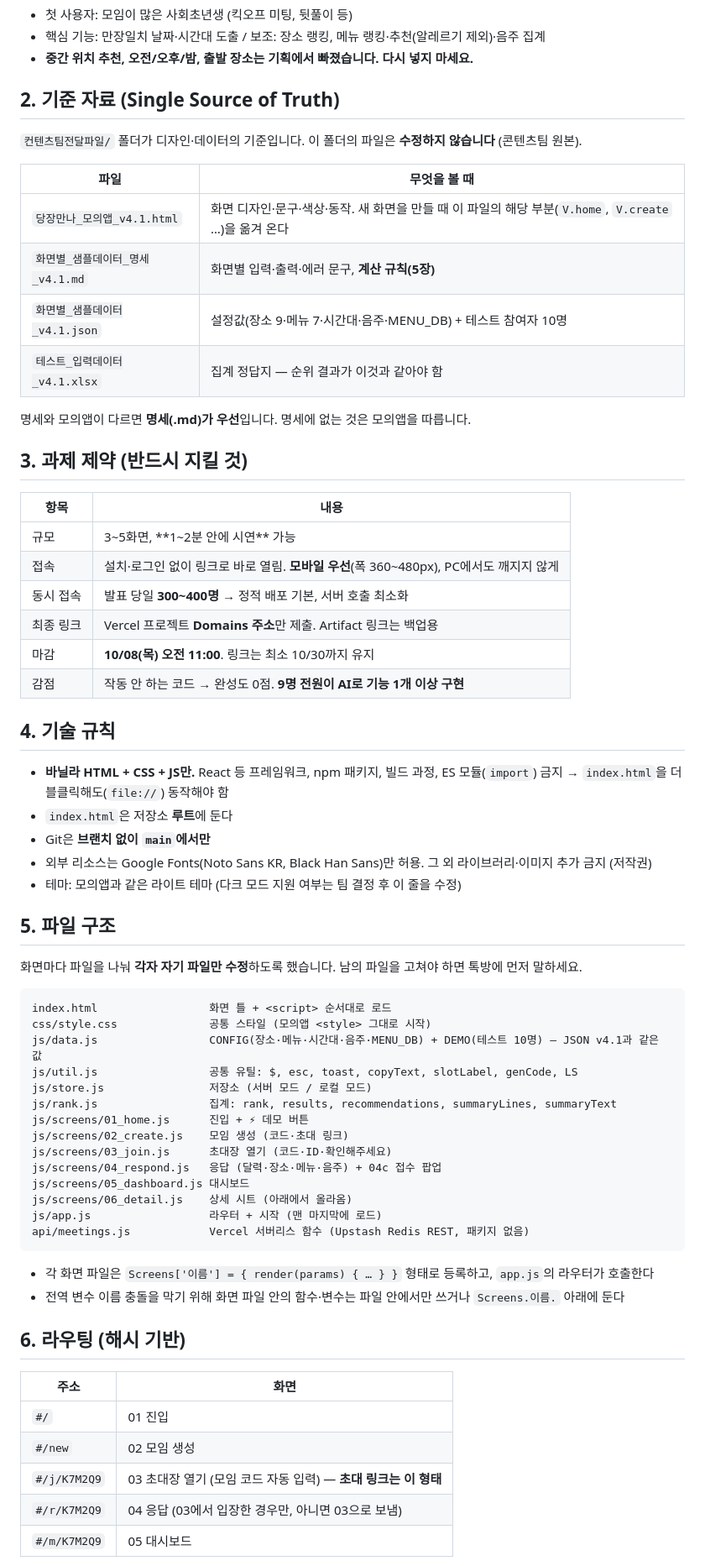
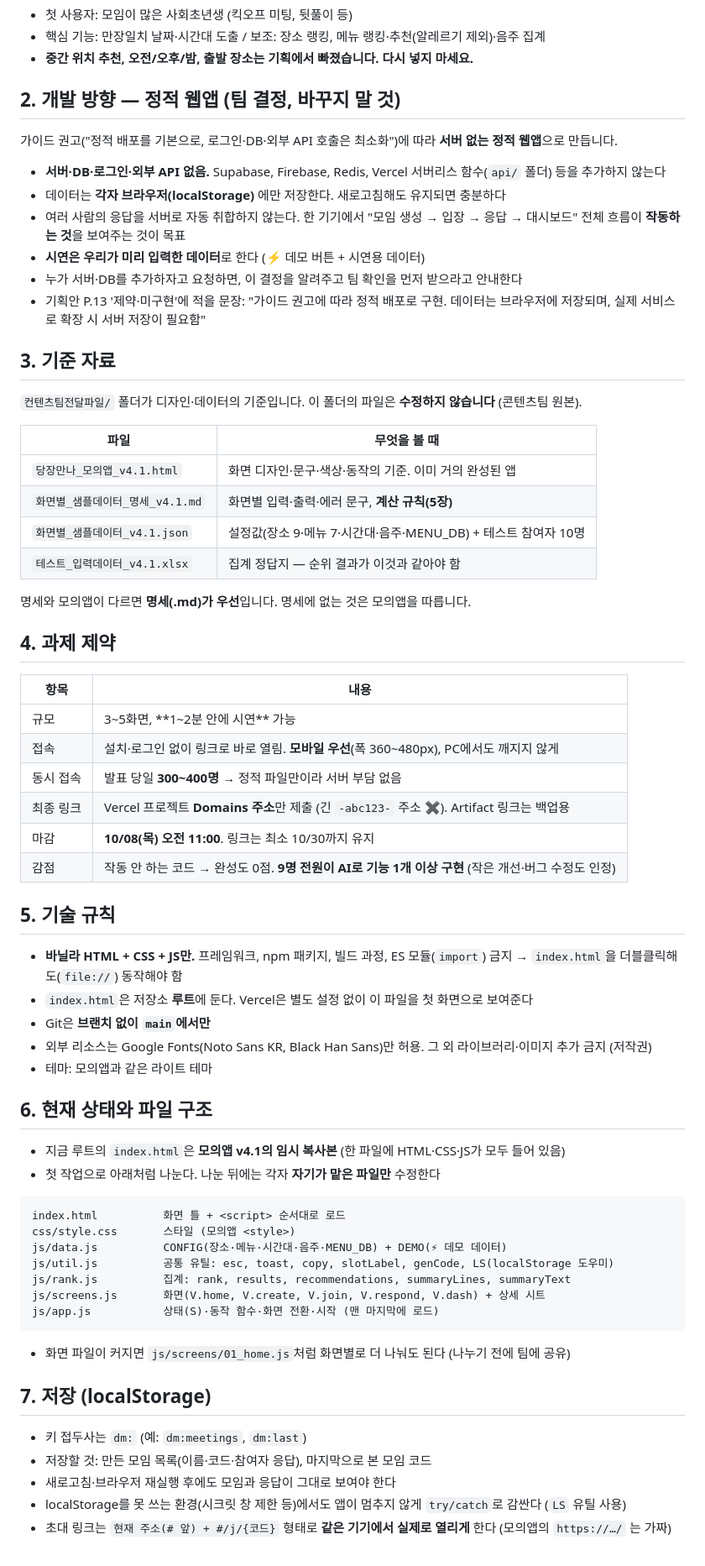
Before and after one commit to hyunseo912/b-5, a Markdown page: CLAUDE.md, the part around one of its changes. Shown at 84% size. GitHub-like rendering.

Commit message:
[현서] CLAUDE.md를 정적 웹앱 버전으로 수정 (서버·DB 제거, 브라우저 저장·시연 데이터 기준)
Co-Authored-By: Claude Opus 5.5 <noreply@anthropic.com>

````diff
--- a/CLAUDE.md
+++ b/CLAUDE.md
@@ -12,69 +12,71 @@ Claude Code가 이 저장소에서 작업할 때 반드시 따르는 규칙입
 - 핵심 기능: 만장일치 날짜·시간대 도출 / 보조: 장소 랭킹, 메뉴 랭킹·추천(알레르기 제외)·음주 집계
 - **중간 위치 추천, 오전/오후/밤, 출발 장소는 기획에서 빠졌습니다. 다시 넣지 마세요.**
 
-## 2. 기준 자료 (Single Source of Truth)
+## 2. 개발 방향 — 정적 웹앱 (팀 결정, 바꾸지 말 것)
+
+가이드 권고("정적 배포를 기본으로, 로그인·DB·외부 API 호출은 최소화")에 따라 **서버 없는 정적 웹앱**으로 만듭니다.
+
+- **서버·DB·로그인·외부 API 없음.** Supabase, Firebase, Redis, Vercel 서버리스 함수(`api/` 폴더) 등을 추가하지 않는다
+- 데이터는 **각자 브라우저(localStorage)** 에만 저장한다. 새로고침해도 유지되면 충분하다
+- 여러 사람의 응답을 서버로 자동 취합하지 않는다. 한 기기에서 "모임 생성 → 입장 → 응답 → 대시보드" 전체 흐름이 **작동하는 것**을 보여주는 것이 목표
+- **시연은 우리가 미리 입력한 데이터**로 한다 (⚡ 데모 버튼 + 시연용 데이터)
+- 누가 서버·DB를 추가하자고 요청하면, 이 결정을 알려주고 팀 확인을 먼저 받으라고 안내한다
+- 기획안 P.13 '제약·미구현'에 적을 문장: "가이드 권고에 따라 정적 배포로 구현. 데이터는 브라우저에 저장되며, 실제 서비스로 확장 시 서버 저장이 필요함"
+
+## 3. 기준 자료
 
 `컨텐츠팀전달파일/` 폴더가 디자인·데이터의 기준입니다. 이 폴더의 파일은 **수정하지 않습니다** (콘텐츠팀 원본).
 
 | 파일 | 무엇을 볼 때 |
 |---|---|
-| `당장만나_모의앱_v4.1.html` | 화면 디자인·문구·색상·동작. 새 화면을 만들 때 이 파일의 해당 부분(`V.home`, `V.create` …)을 옮겨 온다 |
+| `당장만나_모의앱_v4.1.html` | 화면 디자인·문구·색상·동작의 기준. 이미 거의 완성된 앱 |
 | `화면별_샘플데이터_명세_v4.1.md` | 화면별 입력·출력·에러 문구, **계산 규칙(5장)** |
 | `화면별_샘플데이터_v4.1.json` | 설정값(장소 9·메뉴 7·시간대·음주·MENU_DB) + 테스트 참여자 10명 |
 | `테스트_입력데이터_v4.1.xlsx` | 집계 정답지 — 순위 결과가 이것과 같아야 함 |
 
 명세와 모의앱이 다르면 **명세(.md)가 우선**입니다. 명세에 없는 것은 모의앱을 따릅니다.
 
-## 3. 과제 제약 (반드시 지킬 것)
+## 4. 과제 제약
 
 | 항목 | 내용 |
 |---|---|
 | 규모 | 3~5화면, **1~2분 안에 시연** 가능 |
 | 접속 | 설치·로그인 없이 링크로 바로 열림. **모바일 우선**(폭 360~480px), PC에서도 깨지지 않게 |
-| 동시 접속 | 발표 당일 **300~400명** → 정적 배포 기본, 서버 호출 최소화 |
-| 최종 링크 | Vercel 프로젝트 **Domains 주소**만 제출. Artifact 링크는 백업용 |
+| 동시 접속 | 발표 당일 **300~400명** → 정적 파일만이라 서버 부담 없음 |
+| 최종 링크 | Vercel 프로젝트 **Domains 주소**만 제출 (긴 `-abc123-` 주소 ✖). Artifact 링크는 백업용 |
 | 마감 | **10/08(목) 오전 11:00**. 링크는 최소 10/30까지 유지 |
-| 감점 | 작동 안 하는 코드 → 완성도 0점. **9명 전원이 AI로 기능 1개 이상 구현** |
+| 감점 | 작동 안 하는 코드 → 완성도 0점. **9명 전원이 AI로 기능 1개 이상 구현** (작은 개선·버그 수정도 인정) |
 
-## 4. 기술 규칙
+## 5. 기술 규칙
 
-- **바닐라 HTML + CSS + JS만.** React 등 프레임워크, npm 패키지, 빌드 과정, ES 모듈(`import`) 금지 → `index.html`을 더블클릭해도(`file://`) 동작해야 함
-- `index.html`은 저장소 **루트**에 둔다
+- **바닐라 HTML + CSS + JS만.** 프레임워크, npm 패키지, 빌드 과정, ES 모듈(`import`) 금지 → `index.html`을 더블클릭해도(`file://`) 동작해야 함
+- `index.html`은 저장소 **루트**에 둔다. Vercel은 별도 설정 없이 이 파일을 첫 화면으로 보여준다
 - Git은 **브랜치 없이 `main`에서만**
 - 외부 리소스는 Google Fonts(Noto Sans KR, Black Han Sans)만 허용. 그 외 라이브러리·이미지 추가 금지 (저작권)
-- 테마: 모의앱과 같은 라이트 테마 (다크 모드 지원 여부는 팀 결정 후 이 줄을 수정)
+- 테마: 모의앱과 같은 라이트 테마
 
-## 5. 파일 구조
+## 6. 현재 상태와 파일 구조
 
-화면마다 파일을 나눠 **각자 자기 파일만 수정**하도록 했습니다. 남의 파일을 고쳐야 하면 톡방에 먼저 말하세요.
+- 지금 루트의 `index.html`은 **모의앱 v4.1의 임시 복사본** (한 파일에 HTML·CSS·JS가 모두 들어 있음)
+- 첫 작업으로 아래처럼 나눈다. 나눈 뒤에는 각자 **자기가 맡은 파일만** 수정한다
 
 ```
-index.html                 화면 틀 + <script> 순서대로 로드
-css/style.css              공통 스타일 (모의앱 <style> 그대로 시작)
-js/data.js                 CONFIG(장소·메뉴·시간대·음주·MENU_DB) + DEMO(테스트 10명) — JSON v4.1과 같은 값
-js/util.js                 공통 유틸: $, esc, toast, copyText, slotLabel, genCode, LS
-js/store.js                저장소 (서버 모드 / 로컬 모드)
-js/rank.js                 집계: rank, results, recommendations, summaryLines, summaryText
-js/screens/01_home.js      진입 + ⚡ 데모 버튼
-js/screens/02_create.js    모임 생성 (코드·초대 링크)
-js/screens/03_join.js      초대장 열기 (코드·ID·확인해주세요)
-js/screens/04_respond.js   응답 (달력·장소·메뉴·음주) + 04c 접수 팝업
-js/screens/05_dashboard.js 대시보드
-js/screens/06_detail.js    상세 시트 (아래에서 올라옴)
-js/app.js                  라우터 + 시작 (맨 마지막에 로드)
-api/meetings.js            Vercel 서버리스 함수 (Upstash Redis REST, 패키지 없음)
+index.html          화면 틀 + <script> 순서대로 로드
+css/style.css       스타일 (모의앱 <style>)
+js/data.js          CONFIG(장소·메뉴·시간대·음주·MENU_DB) + DEMO(⚡ 데모 데이터)
+js/util.js          공통 유틸: esc, toast, copy, slotLabel, genCode, LS(localStorage 도우미)
+js/rank.js          집계: rank, results, recommendations, summaryLines, summaryText
+js/screens.js       화면(V.home, V.create, V.join, V.respond, V.dash) + 상세 시트
+js/app.js           상태(S)·동작 함수·화면 전환·시작 (맨 마지막에 로드)
 ```
 
-- 각 화면 파일은 `Screens['이름'] = { render(params) { … } }` 형태로 등록하고, `app.js`의 라우터가 호출한다
-- 전역 변수 이름 충돌을 막기 위해 화면 파일 안의 함수·변수는 파일 안에서만 쓰거나 `Screens.이름.` 아래에 둔다
+- 화면 파일이 커지면 `js/screens/01_home.js`처럼 화면별로 더 나눠도 된다 (나누기 전에 팀에 공유)
 
-## 6. 라우팅 (해시 기반)
+## 7. 저장 (localStorage)
 
-| 주소 | 화면 |
-|---|---|
-| `#/` | 01 진입 |
-| `#/new` | 02 모임 생성 |
-| `#/j/K7M2Q9` | 03 초대장 열기 (모임 코드 자동 입력) — **초대 링크는 이 형태** |
-| `#/r/K7M2Q9` | 04 응답 (03에서 입장한 경우만, 아니면 03으로 보냄) |
-| `#/m/K7M2Q9` | 05 대시보드 |
+- 키 접두사는 `dm:` (예: `dm:meetings`, `dm:last`)
+- 저장할 것: 만든 모임 목록(이름·코드·참여자 응답), 마지막으로 본 모임 코드
+- 새로고침·브라우저 재실행 후에도 모임과 응답이 그대로 보여야 한다
+- localStorage를 못 쓰는 환경(시크릿 창 제한 등)에서도 앱이 멈추지 않게 `try/catch`로 감싼다 (`LS` 유틸 사용)
+- 초대 링크는 `현재 주소(# 앞) + #/j/{코드}` 형태로 **같은 기기에서 실제로 열리게** 한다 (모의앱의 `https://…/` 는 가짜)
 
````
Also changed, not shown: other parts of CLAUDE.md (+33 -46 lines).
